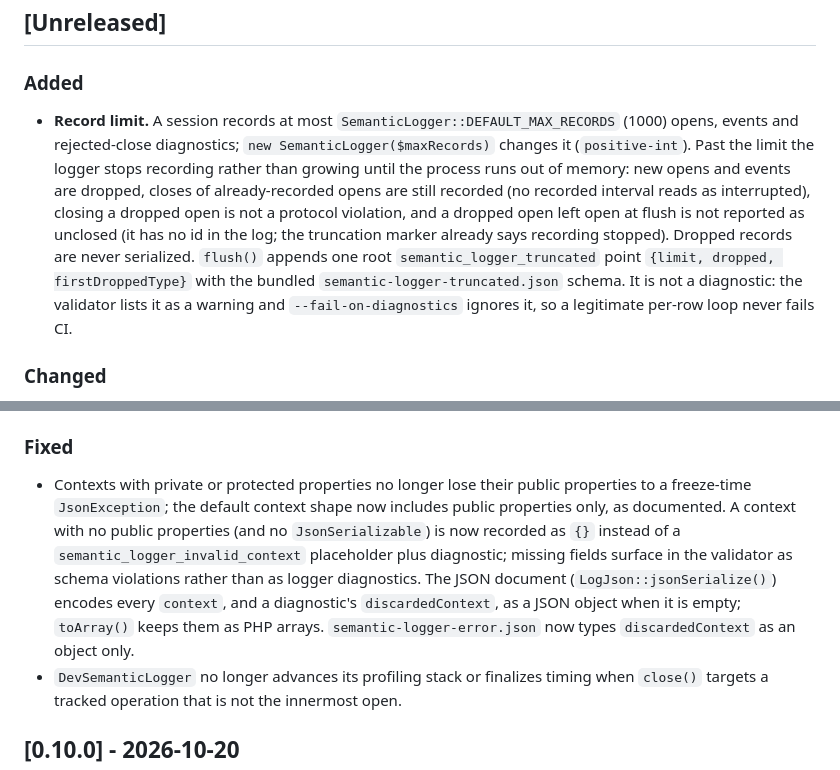
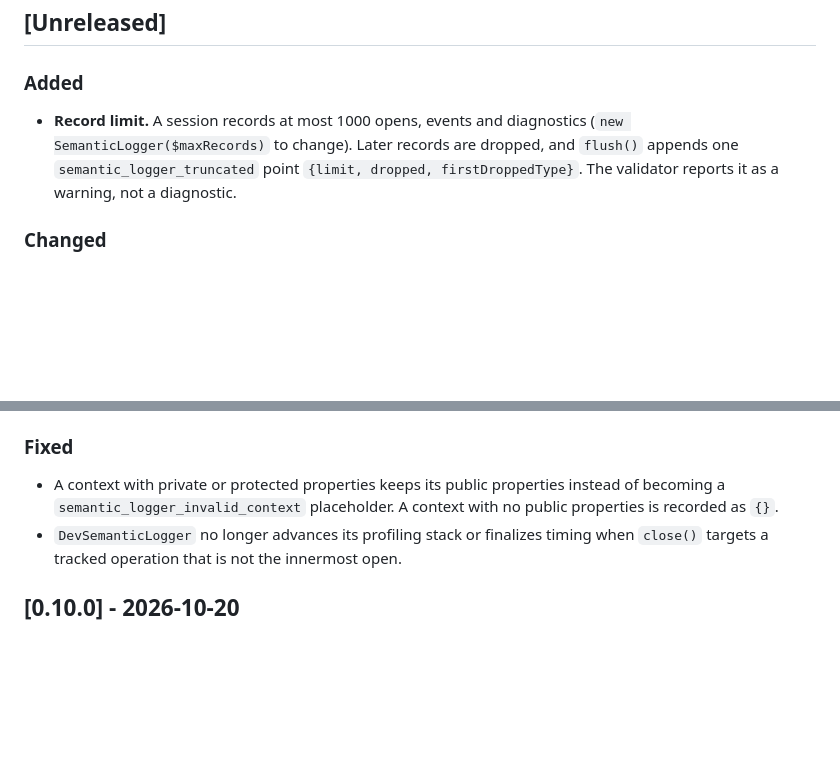
Before and after one commit to koriym/Koriym.SemanticLogger, a Markdown page: CHANGELOG.md, 2 parts joined by grey strips. Drawn GitHub-style; blank space fills up the shorter version.

Commit message:
Shorten the record limit and empty context CHANGELOG entries

```diff
--- a/CHANGELOG.md
+++ b/CHANGELOG.md
@@ -8,7 +8,7 @@ and this project adheres to [Semantic Versioning](https://semver.org/spec/v2.0.0
 ## [Unreleased]
 
 ### Added
-- **Record limit.** A session records at most `SemanticLogger::DEFAULT_MAX_RECORDS` (1000) opens, events and rejected-close diagnostics; `new SemanticLogger($maxRecords)` changes it (`positive-int`). Past the limit the logger stops recording rather than growing until the process runs out of memory: new opens and events are dropped, closes of already-recorded opens are still recorded (no recorded interval reads as interrupted), closing a dropped open is not a protocol violation, and a dropped open left open at flush is not reported as unclosed (it has no id in the log; the truncation marker already says recording stopped). Dropped records are never serialized. `flush()` appends one root `semantic_logger_truncated` point `{limit, dropped, firstDroppedType}` with the bundled `semantic-logger-truncated.json` schema. It is not a diagnostic: the validator lists it as a warning and `--fail-on-diagnostics` ignores it, so a legitimate per-row loop never fails CI.
+- **Record limit.** A session records at most 1000 opens, events and diagnostics (`new SemanticLogger($maxRecords)` to change). Later records are dropped, and `flush()` appends one `semantic_logger_truncated` point `{limit, dropped, firstDroppedType}`. The validator reports it as a warning, not a diagnostic.
 
 ### Changed
 - **BREAKING — `OpenCloseEntry`/`EventEntry`/`CloseEntry` hold only their own slot.** `OpenCloseEntry` only ever held the open — it is renamed `OpenEntry`.
@@ -21,7 +21,7 @@ and this project adheres to [Semantic Versioning](https://semver.org/spec/v2.0.0
 - **BREAKING (stree)** — `LogDataParser` reads the root `log` key instead of `entries`/`close`; kind is derived structurally instead of from `kind`. A document without `log` throws `RuntimeException('Invalid log data: missing log section')`. An orphan close is now read inline from the root `log` (an item carrying `openId`) instead of from a separate `close` array; it still renders as an orphan-close node.
 
 ### Fixed
-- Contexts with private or protected properties no longer lose their public properties to a freeze-time `JsonException`; the default context shape now includes public properties only, as documented. A context with no public properties (and no `JsonSerializable`) is now recorded as `{}` instead of a `semantic_logger_invalid_context` placeholder plus diagnostic; missing fields surface in the validator as schema violations rather than as logger diagnostics. The JSON document (`LogJson::jsonSerialize()`) encodes every `context`, and a diagnostic's `discardedContext`, as a JSON object when it is empty; `toArray()` keeps them as PHP arrays. `semantic-logger-error.json` now types `discardedContext` as an object only.
+- A context with private or protected properties keeps its public properties instead of becoming a `semantic_logger_invalid_context` placeholder. A context with no public properties is recorded as `{}`.
 - `DevSemanticLogger` no longer advances its profiling stack or finalizes timing when `close()` targets a tracked operation that is not the innermost open.
 
 ## [0.10.0] - 2026-10-20
```
